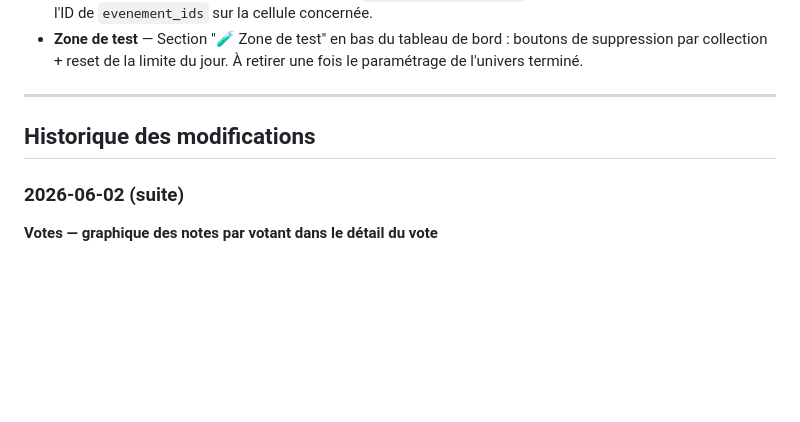
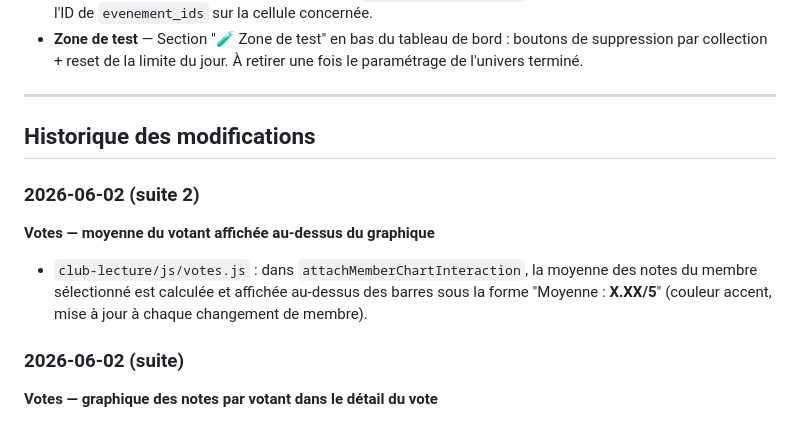
Before and after one commit to Nardoll/mon-site, a Markdown page: README.md, the part around the change. Rendered like a GitHub page; blank space fills up the shorter version.

Commit message:
README : mise à jour 2 juin suite 2 (moyenne votant au-dessus du graph)
Co-Authored-By: Claude Sonnet 4.6 <noreply@anthropic.com>

```diff
--- a/README.md
+++ b/README.md
@@ -999,6 +999,11 @@ Collection de vote en cours. Il ne peut y avoir qu'un seul document à la fois (
 
 ## Historique des modifications
 
+### 2026-06-02 (suite 2)
+**Votes — moyenne du votant affichée au-dessus du graphique**
+
+- `club-lecture/js/votes.js` : dans `attachMemberChartInteraction`, la moyenne des notes du membre sélectionné est calculée et affichée au-dessus des barres sous la forme "Moyenne : **X.XX/5**" (couleur accent, mise à jour à chaque changement de membre).
+
 ### 2026-06-02 (suite)
 **Votes — graphique des notes par votant dans le détail du vote**
 
```
